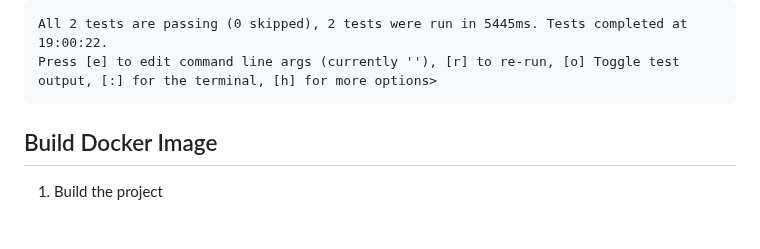
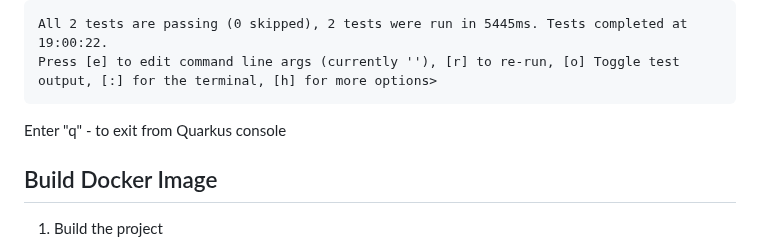
Before and after one commit to aws-samples/amazon-documentdb-samples, a Markdown page: samples/docdb-docker-quarkus-panache/README.md, the part around the change. GitHub-like rendering; blank space fills up the shorter version.

Commit message:
Update README.md
added instructions to exit from Quarkus

```diff
--- a/samples/docdb-docker-quarkus-panache/README.md
+++ b/samples/docdb-docker-quarkus-panache/README.md
@@ -188,6 +188,7 @@ Enter "r" - the tests will execute and print the following lines on the console
     All 2 tests are passing (0 skipped), 2 tests were run in 5445ms. Tests completed at 19:00:22.
     Press [e] to edit command line args (currently ''), [r] to re-run, [o] Toggle test output, [:] for the terminal, [h] for more options>
 
+Enter "q" - to exit from Quarkus console
 
 ## Build  Docker Image
 
```
